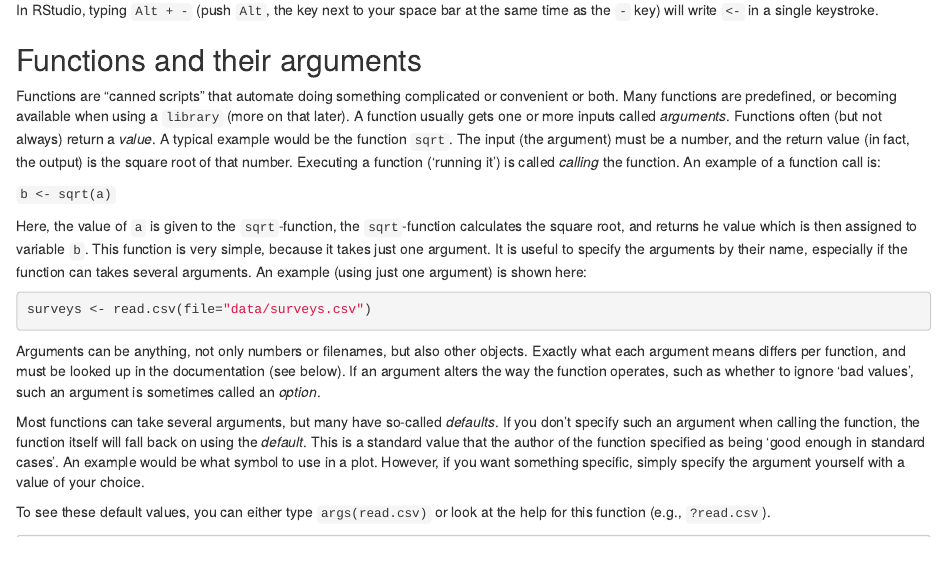
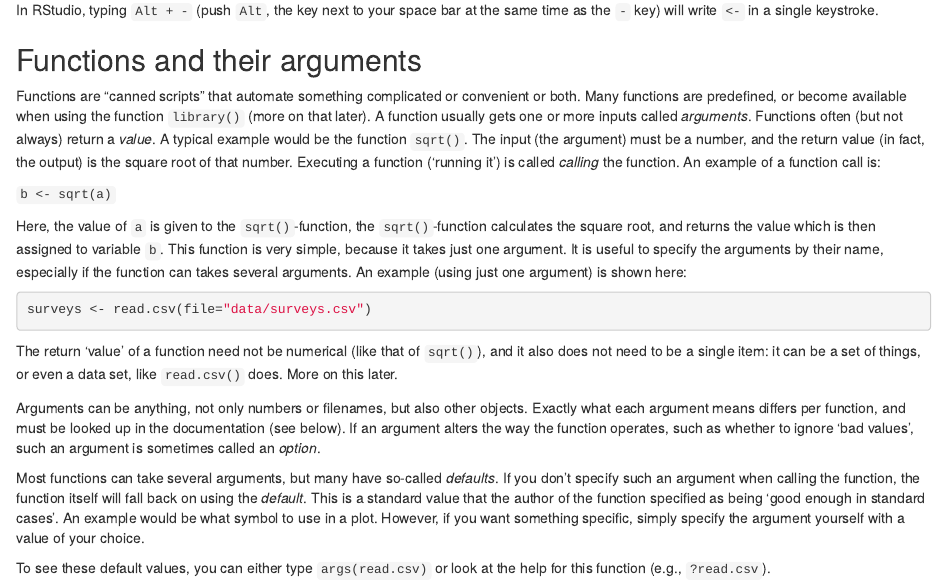
Before and after one commit to datacarpentry/R-genomics, an R Markdown document (00-before-we-start.Rmd): the page in a window 1100 px wide, from 1620 px down. Rendered offline with R 4.5, knitr and Pandoc, with nearby package versions.

Commit message:
addressed François` comments, and added bit about return values

````diff
--- a/00-before-we-start.Rmd
+++ b/00-before-we-start.Rmd
@@ -82,25 +82,20 @@ same time as the `-` key) will write ` <- ` in a single keystroke.
 
 ## Functions and their arguments
 
-Functions are "canned scripts" that automate doing something complicated or convenient or both.
-Many functions are predefined, or
-becoming available when using a `library` (more on that later). A function usually gets one or more inputs called *arguments*. Functions often (but not always) return a *value*.
-A typical example would be the function `sqrt`. The input (the argument) must be a number, and the return value  (in fact, the output) is the square root of that number. Executing a function ('running it') is called *calling* the function. An example of a function call is:
+Functions are "canned scripts" that automate something complicated or convenient or both.
+Many functions are predefined, or become available when using the function `library()` (more on that later). A function usually gets one or more inputs called *arguments*. Functions often (but not always) return a *value*. A typical example would be the function `sqrt()`. The input (the argument) must be a number, and the return value  (in fact, the output) is the square root of that number. Executing a function ('running it') is called *calling* the function. An example of a function call is:
 
 `b <- sqrt(a)`
 
-Here, the value of `a` is given to the `sqrt`-function, the `sqrt`-function calculates the square root, and returns
-he value which is then assigned to variable `b`. This function is very simple, because it takes just one argument.
-It is useful to specify the arguments by their name, especially if the function can takes several arguments. An example
-(using just one argument) is shown here:
+Here, the value of `a` is given to the `sqrt()`-function, the `sqrt()`-function calculates the square root, and returns the value which is then assigned to variable `b`. This function is very simple, because it takes just one argument. It is useful to specify the arguments by their name, especially if the function can takes several arguments. An example (using just one argument) is shown here:
 
 ```{r, eval=FALSE}
 surveys <- read.csv(file="data/surveys.csv")
 ```
 
-Arguments can be anything, not only numbers or filenames, but also other objects. Exactly what each argument means differs
-per function, and must be looked up in the documentation (see below). If an argument alters the
-way the function operates, such as whether to ignore 'bad values', such an argument is sometimes called an *option*.
+The return 'value' of a function need not be numerical (like that of `sqrt()`), and it also does not need to be a single item: it can be a set of things, or even a data set, like `read.csv()` does. More on this later.
+
+Arguments can be anything, not only numbers or filenames, but also other objects. Exactly what each argument means differs per function, and must be looked up in the documentation (see below). If an argument alters the way the function operates, such as whether to ignore 'bad values', such an argument is sometimes called an *option*.
 
 Most functions can take several arguments, but many have so-called *defaults*.
 If you don't specify such an argument when calling the function, the function itself will
````
Also changed, not shown: 00-before-we-start.Rmd (2 more changed lines).
